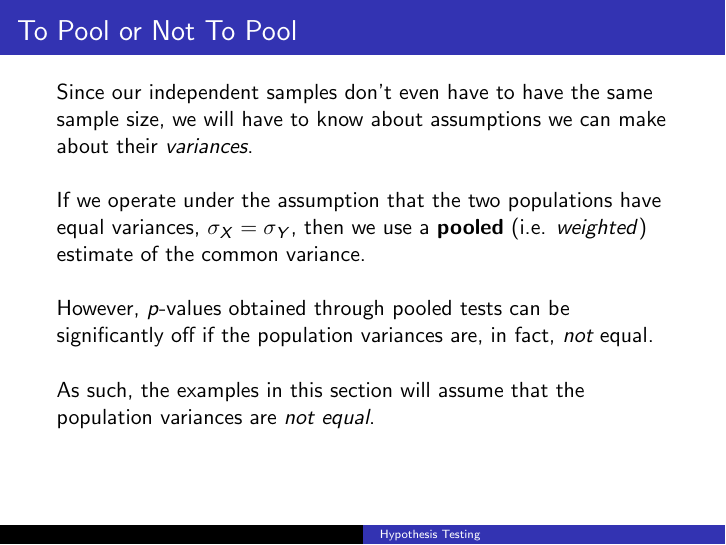
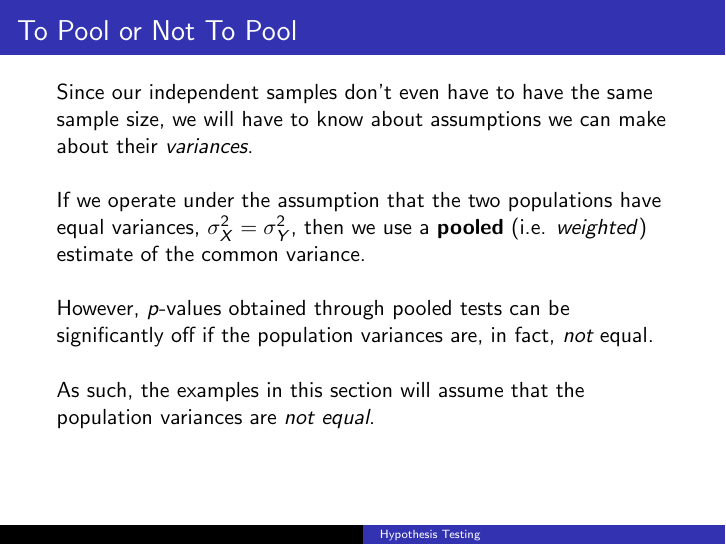
Before and after one commit to BryanBain/Statistics, LaTeX slides (Beamer_Slides/Hypothesis_Test_Two_Means.tex): page 33 of 51. Compiled offline with pdfLaTeX.

Commit message:
Update Hypothesis_Test_Two_Means.tex

```diff
--- a/Beamer_Slides/Hypothesis_Test_Two_Means.tex
+++ b/Beamer_Slides/Hypothesis_Test_Two_Means.tex
@@ -109,7 +109,7 @@ In other words, there is no ``before-and-after" relationship between our samples
 \begin{frame}{To Pool or Not To Pool}
 Since our independent samples don't even have to have the same sample size, we will have to know about assumptions we can make about their \emph{variances}. \newline\\	\pause
 
-If we operate under the assumption that the two populations have equal variances, $\sigma_X = \sigma_Y$, then we use a \textbf{pooled} (i.e. \textit{weighted}) estimate of the common variance. \newline\\	\pause
+If we operate under the assumption that the two populations have equal variances, $\sigma^2_X = \sigma^2_Y$, then we use a \textbf{pooled} (i.e. \textit{weighted}) estimate of the common variance. \newline\\	\pause
 
 However, $p$-values obtained through pooled tests can be significantly off if the population variances are, in fact, \emph{not} equal. \newline\\	\pause
 
```
